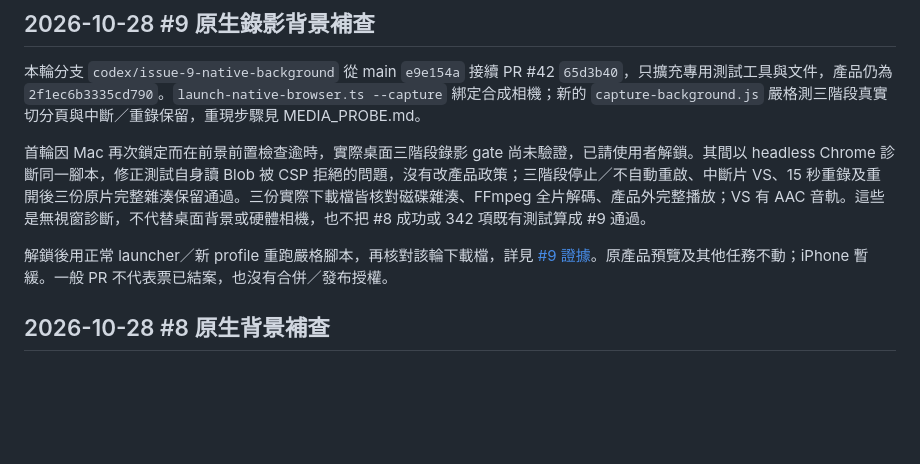
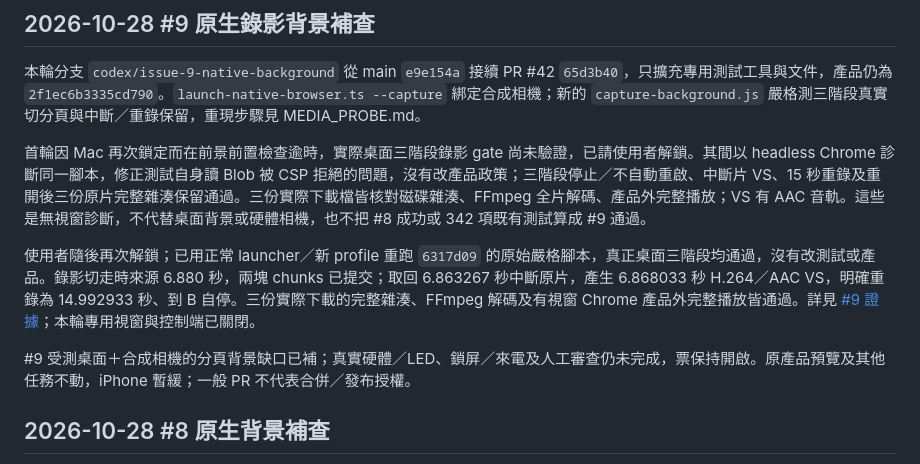
Before and after one commit to sunpochin/dance-stamp, a Markdown page: docs/HANDOFF.md, the part around the change. GitHub-like rendering; blank space fills up the shorter version.

```diff
--- a/docs/HANDOFF.md
+++ b/docs/HANDOFF.md
@@ -7,7 +7,9 @@
 
 首輪因 Mac 再次鎖定而在前景前置檢查逾時，實際桌面三階段錄影 gate 尚未驗證，已請使用者解鎖。其間以 headless Chrome 診斷同一腳本，修正測試自身讀 Blob 被 CSP 拒絕的問題，沒有改產品政策；三階段停止／不自動重啟、中斷片 VS、15 秒重錄及重開後三份原片完整雜湊保留通過。三份實際下載檔皆核對磁碟雜湊、FFmpeg 全片解碼、產品外完整播放；VS 有 AAC 音軌。這些是無視窗診斷，不代替桌面背景或硬體相機，也不把 #8 成功或 342 項既有測試算成 #9 通過。
 
-解鎖後用正常 launcher／新 profile 重跑嚴格腳本，再核對該輪下載檔，詳見 [#9 證據](evidence/issue-9-capture-recovery.md)。原產品預覽及其他任務不動；iPhone 暫緩。一般 PR 不代表票已結案，也沒有合併／發布授權。
+使用者隨後再次解鎖；已用正常 launcher／新 profile 重跑 `6317d09` 的原始嚴格腳本，真正桌面三階段均通過，沒有改測試或產品。錄影切走時來源 6.880 秒，兩塊 chunks 已提交；取回 6.863267 秒中斷原片，產生 6.868033 秒 H.264／AAC VS，明確重錄為 14.992933 秒、到 B 自停。三份實際下載的完整雜湊、FFmpeg 解碼及有視窗 Chrome 產品外完整播放皆通過。詳見 [#9 證據](evidence/issue-9-capture-recovery.md)；本輪專用視窗與控制端已關閉。
+
+#9 受測桌面＋合成相機的分頁背景缺口已補；真實硬體／LED、鎖屏／來電及人工審查仍未完成，票保持開啟。原產品預覽及其他任務不動，iPhone 暫緩；一般 PR 不代表合併／發布授權。
 
 ## 2026-10-28 #8 原生背景補查
 
```
Also changed, not shown: docs/MEDIA_PROBE.md (+2 -0 lines), docs/evidence/issue-9-capture-recovery.md (+17 -1 lines).
